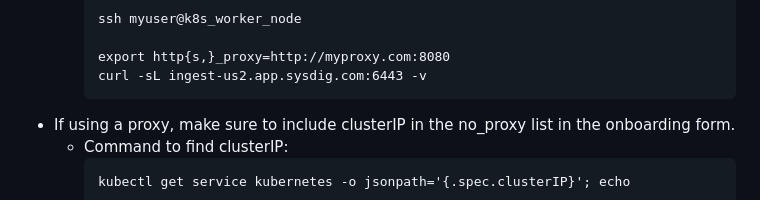
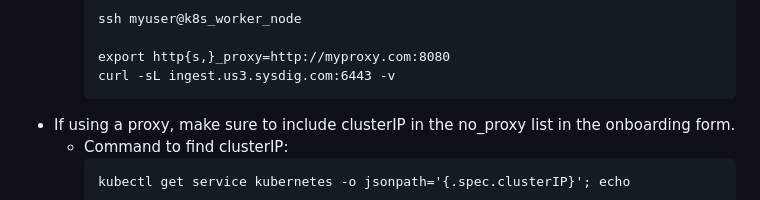
Before and after one commit to alexwang19/alexwang19.github.io, a Markdown page: docs/installation_docs.md, the part around the change. GitHub-like rendering.

Commit message:
Update ingest url for us3

````diff
--- a/docs/installation_docs.md
+++ b/docs/installation_docs.md
@@ -53,7 +53,7 @@
     ssh myuser@k8s_worker_node
 
     export http{s,}_proxy=http://myproxy.com:8080
-    curl -sL ingest-us2.app.sysdig.com:6443 -v
+    curl -sL ingest.us3.sysdig.com:6443 -v
     ```
 * If using a proxy, make sure to include clusterIP in the no_proxy list in the onboarding form.
   * Command to find clusterIP:
````
